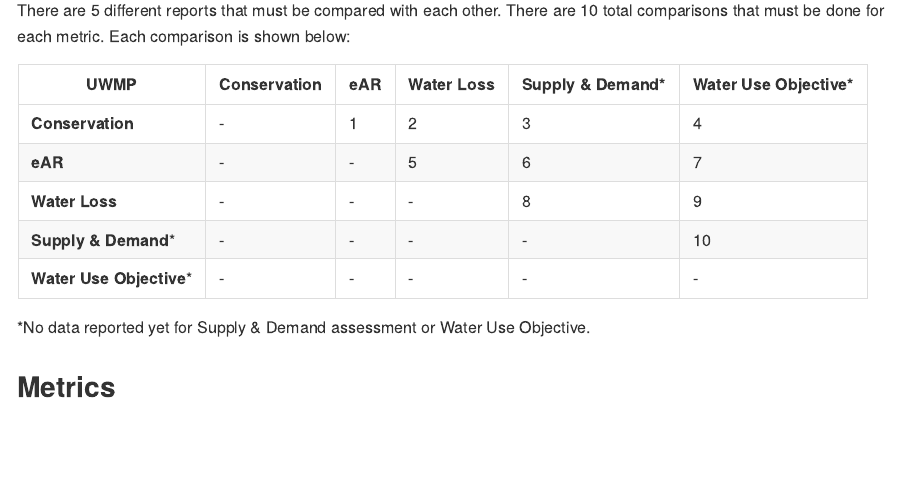
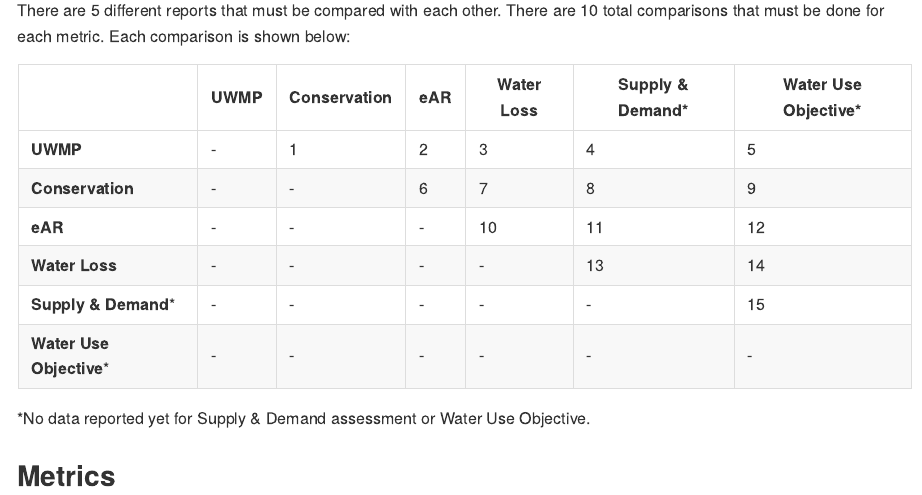
Before and after one commit to cawaterdata/urban-water-reporting, an R Markdown document (scripts/reports_and_metrics_overview.Rmd): the page in a window 1100 px wide, from 220 px down. The pictures show the output file scripts/reports_and_metrics_overview.md that the author committed with the source, drawn offline in the style of GitHub; long lines of code are wrapped.

Commit message:
Edits overview table in reports and metrics overview

```diff
--- a/scripts/reports_and_metrics_overview.Rmd
+++ b/scripts/reports_and_metrics_overview.Rmd
@@ -14,13 +14,14 @@ knitr::opts_chunk$set(echo = TRUE)
 There are 5 different reports that must be compared with each other. There are 10 total comparisons that must be done for each metric. Each comparison is shown below:
 
 
-| UWMP| Conservation| eAR| Water Loss| Supply & Demand* | Water Use Objective* |
-| -------------- | -------- | ------- | ------------ | ----------------| ---------- |
-| **Conservation** | - | 1 | 2 | 3 | 4 |
-| **eAR** | - | - | 5 | 6 | 7 |
-| **Water Loss** | - | - | - | 8 | 9 |
-| **Supply & Demand*** | - | - | - | - | 10 |
-| **Water Use Objective*** | - | - | - | - | - |
+|  | UWMP| Conservation| eAR| Water Loss| Supply & Demand* | Water Use Objective* |
+| -------------- | -------- | ------- | ------------ | ----------------| ---------- |---- |
+| **UWMP** | - | 1 | 2 | 3 | 4 | 5 |
+| **Conservation** | - | - | 6 | 7| 8 |  9 |
+| **eAR** | - | - |- | 10 | 11 | 12 |
+| **Water Loss** | - | - | - | - | 13 | 14 |
+| **Supply & Demand*** | - | - | - | - | - | 15 |
+| **Water Use Objective*** | - | - | - | - | - | - |
 
 *No data reported yet for Supply & Demand assessment or Water Use Objective.
 
```
Also changed, not shown: scripts/reports_and_metrics_overview.md.
